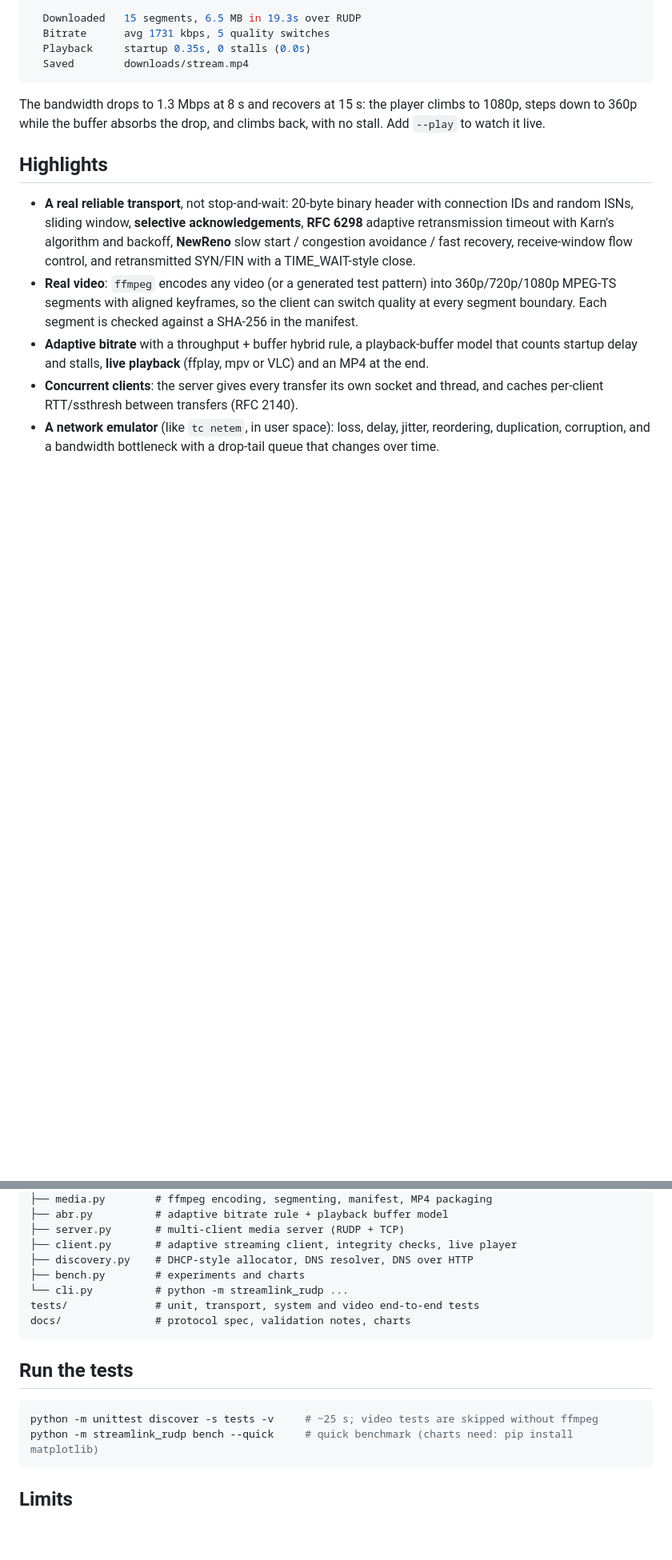
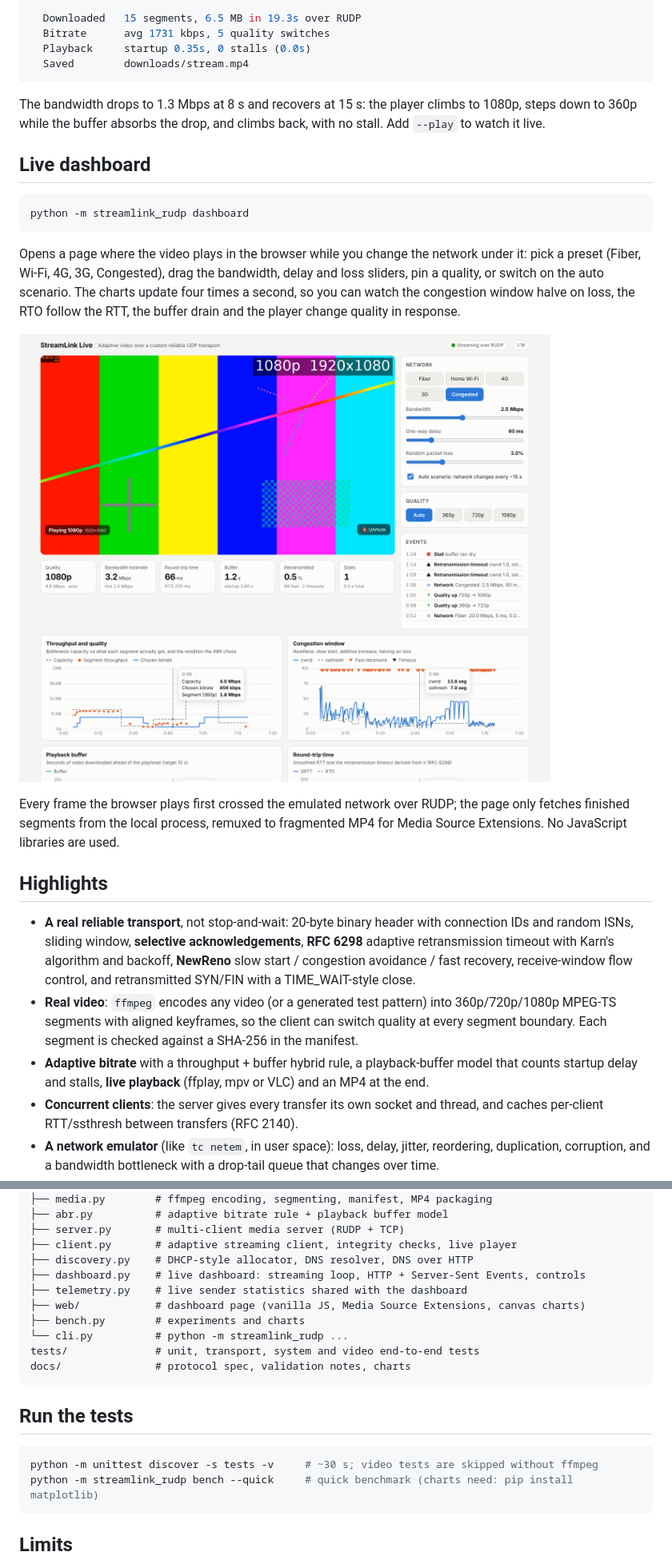
Before and after one commit to Ori-Marom/streamlink-rudp, a Markdown page: README.md, 2 parts joined by grey strips. Shown at 80% size. Drawn GitHub-style; pictures changed too: docs/images/dashboard.png (added); blank space fills up the shorter version.

````diff
--- a/README.md
+++ b/README.md
@@ -64,6 +64,24 @@ The bandwidth drops to 1.3 Mbps at 8 s and recovers at 15 s: the player climbs t
 1080p, steps down to 360p while the buffer absorbs the drop, and climbs back, with
 no stall. Add `--play` to watch it live.
 
+## Live dashboard
+
+```sh
+python -m streamlink_rudp dashboard
+```
+
+Opens a page where the video plays in the browser while you change the network
+under it: pick a preset (Fiber, Wi-Fi, 4G, 3G, Congested), drag the bandwidth,
+delay and loss sliders, pin a quality, or switch on the auto scenario. The charts
+update four times a second, so you can watch the congestion window halve on loss,
+the RTO follow the RTT, the buffer drain and the player change quality in response.
+
+![Live dashboard](docs/images/dashboard.png)
+
+Every frame the browser plays first crossed the emulated network over RUDP; the
+page only fetches finished segments from the local process, remuxed to fragmented
+MP4 for Media Source Extensions. No JavaScript libraries are used.
+
 ## Highlights
 
 - **A real reliable transport**, not stop-and-wait: 20-byte binary header with
@@ -204,6 +225,9 @@ streamlink_rudp/
 ├── server.py       # multi-client media server (RUDP + TCP)
 ├── client.py       # adaptive streaming client, integrity checks, live player
 ├── discovery.py    # DHCP-style allocator, DNS resolver, DNS over HTTP
+├── dashboard.py    # live dashboard: streaming loop, HTTP + Server-Sent Events, controls
+├── telemetry.py    # live sender statistics shared with the dashboard
+├── web/            # dashboard page (vanilla JS, Media Source Extensions, canvas charts)
 ├── bench.py        # experiments and charts
 └── cli.py          # python -m streamlink_rudp ...
 tests/              # unit, transport, system and video end-to-end tests
@@ -213,7 +237,7 @@ docs/               # protocol spec, validation notes, charts
 ## Run the tests
 
 ```sh
-python -m unittest discover -s tests -v     # ~25 s; video tests are skipped without ffmpeg
+python -m unittest discover -s tests -v     # ~30 s; video tests are skipped without ffmpeg
 python -m streamlink_rudp bench --quick     # quick benchmark (charts need: pip install matplotlib)
 ```
 
````
Also changed, not shown: other parts of README.md (+5 -2 lines), docs/VALIDATION.md (+10 -1 lines), 9 other files.
